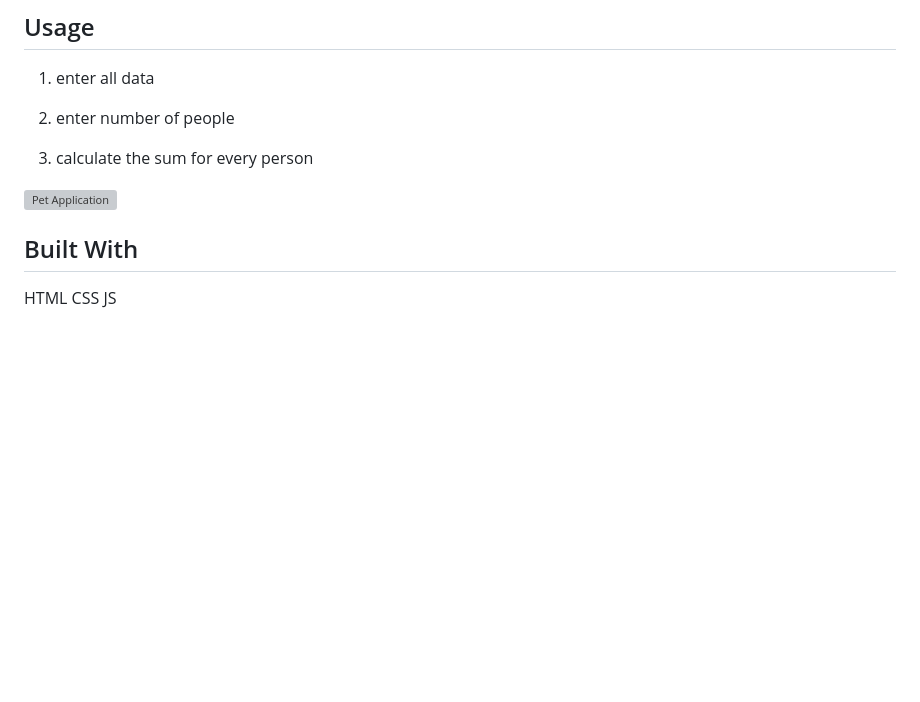
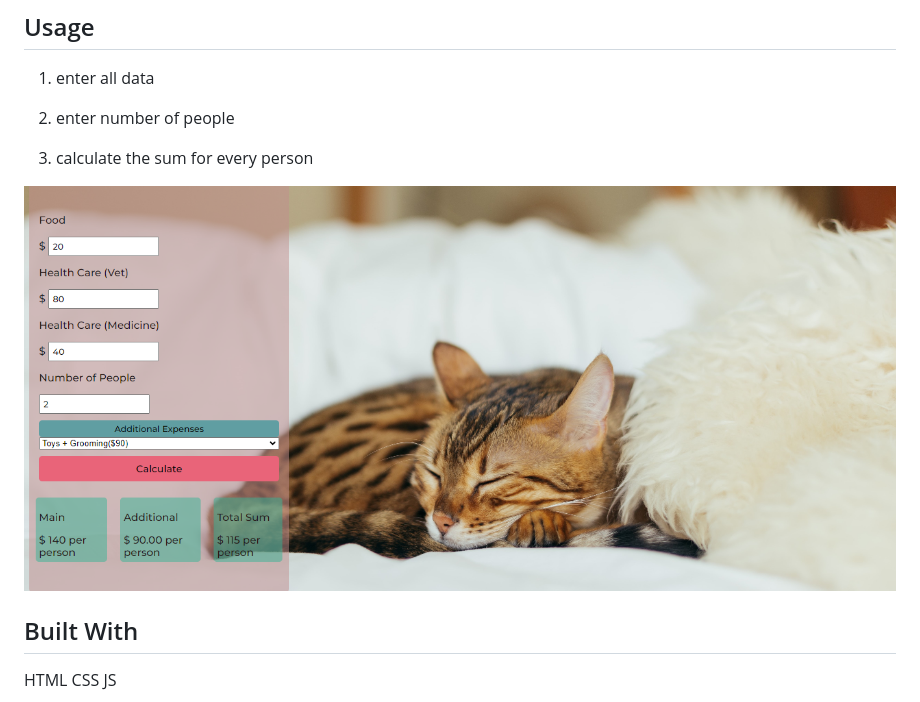
Before and after one commit to Nadia656/pet-app, a Markdown page: README.md, the part around the change. Rendered like a GitHub page; pictures changed too: petApp.png (added); blank space fills up the shorter version; grey boxes are pictures that could not be loaded.

```diff
--- a/README.md
+++ b/README.md
@@ -9,7 +9,7 @@ Pet App is a HTML/CSS project for calculating pet expenses for every owner.
 
 3. calculate the sum for every person
 
-![Pet Application]()
+![Pet Application](petApp.png)
 
 
 ## Built With
```
